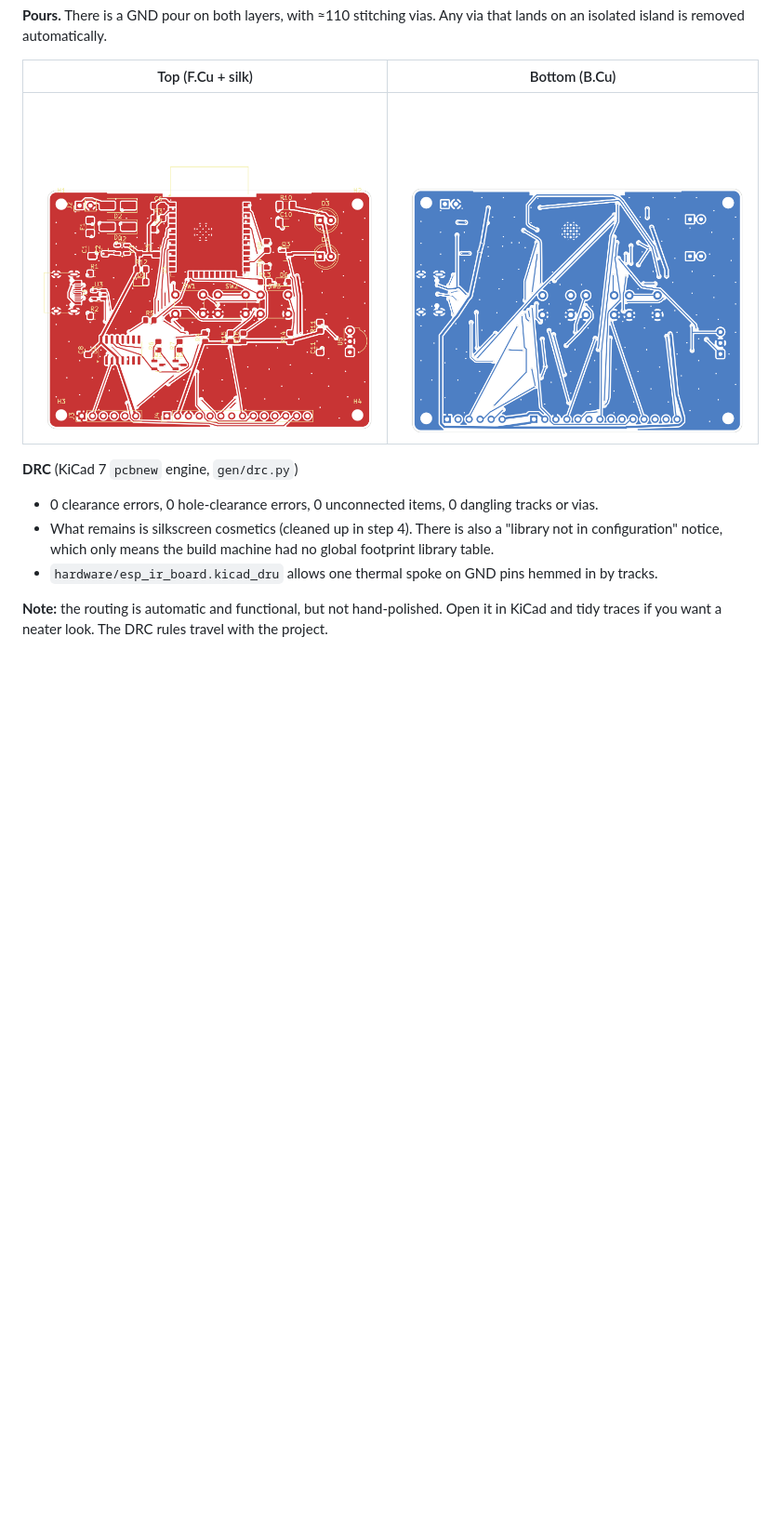
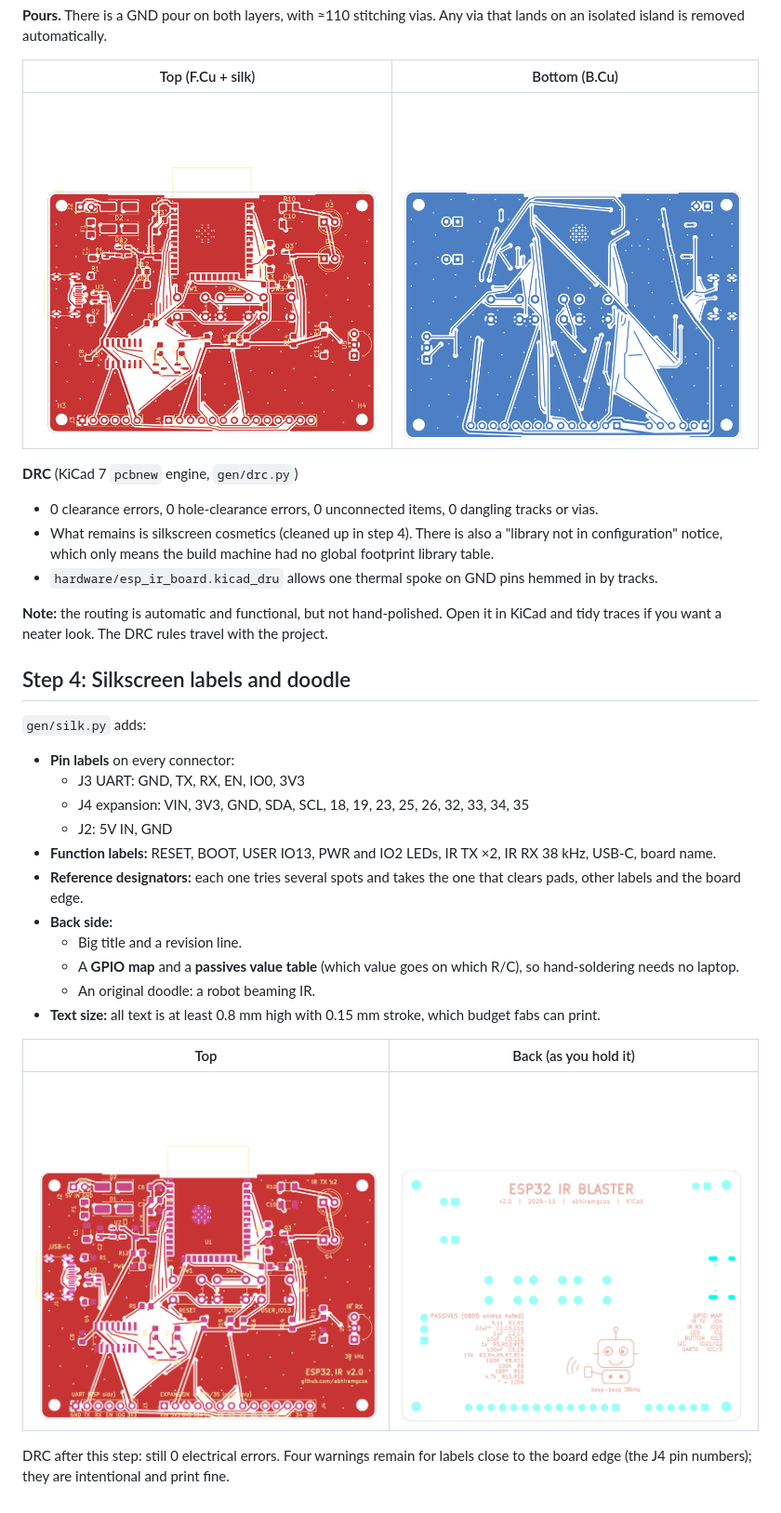
Before and after one commit to abhiramgcos/Esp_ir_board, a Markdown page: docs/BUILD_LOG.md, the part around the change. Shown at 93% size. Rendered like a GitHub page; pictures changed too: docs/img/v2_bottom_view.png (added), docs/img/v2_routed_bottom.png, docs/img/v2_top_silk.png (added); blank space fills up the shorter version.

Commit message:
v2 silkscreen: pin labels, auto-placed refs, back-side GPIO map + value table, robot doodle

```diff
--- a/docs/BUILD_LOG.md
+++ b/docs/BUILD_LOG.md
@@ -114,3 +114,28 @@ island is removed automatically.
 
 **Note:** the routing is automatic and functional, but not hand-polished. Open it in KiCad and tidy
 traces if you want a neater look. The DRC rules travel with the project.
+
+## Step 4: Silkscreen labels and doodle
+
+`gen/silk.py` adds:
+
+* **Pin labels** on every connector:
+  * J3 UART: GND, TX, RX, EN, IO0, 3V3
+  * J4 expansion: VIN, 3V3, GND, SDA, SCL, 18, 19, 23, 25, 26, 32, 33, 34, 35
+  * J2: 5V IN, GND
+* **Function labels:** RESET, BOOT, USER IO13, PWR and IO2 LEDs, IR TX ×2, IR RX 38 kHz, USB-C, board name.
+* **Reference designators:** each one tries several spots and takes the one that clears pads, other labels
+  and the board edge.
+* **Back side:**
+  * Big title and a revision line.
+  * A **GPIO map** and a **passives value table** (which value goes on which R/C), so hand-soldering
+    needs no laptop.
+  * An original doodle: a robot beaming IR.
+* **Text size:** all text is at least 0.8 mm high with 0.15 mm stroke, which budget fabs can print.
+
+| Top | Back (as you hold it) |
+|---|---|
+| ![top silk](img/v2_top_silk.png) | ![back](img/v2_bottom_view.png) |
+
+DRC after this step: still 0 electrical errors. Four warnings remain for labels close to the board edge
+(the J4 pin numbers); they are intentional and print fine.
```
Also changed, not shown: 3 other files.
